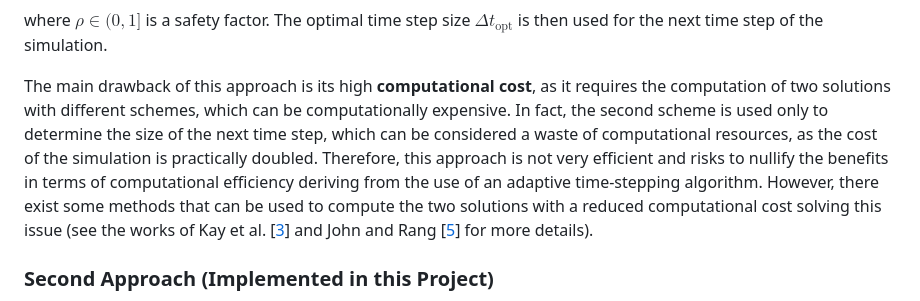
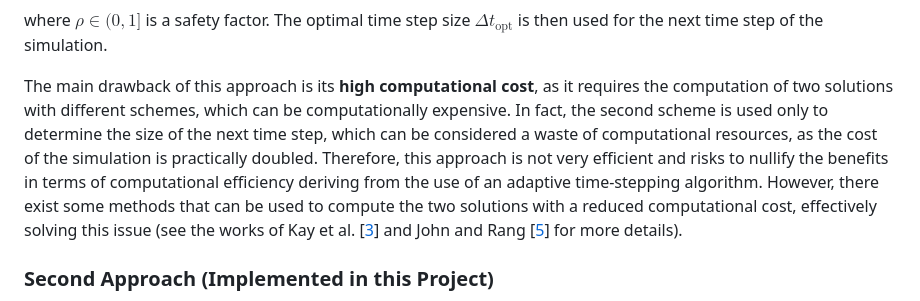
Before and after one commit to PieroZ01/Adaptive_time-stepping_for_Navier-Stokes, a Markdown page: README.md, the part around the change. GitHub-like rendering.

```diff
--- a/README.md
+++ b/README.md
@@ -113,7 +113,7 @@ $$
 
 where $\rho\in(0,1]$ is a safety factor. The optimal time step size $\Delta t_{\text{opt}}$ is then used for the next time step of the simulation.
 
-The main drawback of this approach is its high **computational cost**, as it requires the computation of two solutions with different schemes, which can be computationally expensive. In fact, the second scheme is used only to determine the size of the next time step, which can be considered a waste of computational resources, as the cost of the simulation is practically doubled. Therefore, this approach is not very efficient and risks to nullify the benefits in terms of computational efficiency deriving from the use of an adaptive time-stepping algorithm. However, there exist some methods that can be used to compute the two solutions with a reduced computational cost solving this issue (see the works of Kay et al. [<a href="#ref3">3</a>] and John and Rang [<a href="#ref5">5</a>] for more details).
+The main drawback of this approach is its **high computational cost**, as it requires the computation of two solutions with different schemes, which can be computationally expensive. In fact, the second scheme is used only to determine the size of the next time step, which can be considered a waste of computational resources, as the cost of the simulation is practically doubled. Therefore, this approach is not very efficient and risks to nullify the benefits in terms of computational efficiency deriving from the use of an adaptive time-stepping algorithm. However, there exist some methods that can be used to compute the two solutions with a reduced computational cost, effectively solving this issue (see the works of Kay et al. [<a href="#ref3">3</a>] and John and Rang [<a href="#ref5">5</a>] for more details).
 
 ### Second Approach (Implemented in this Project)
 
```
